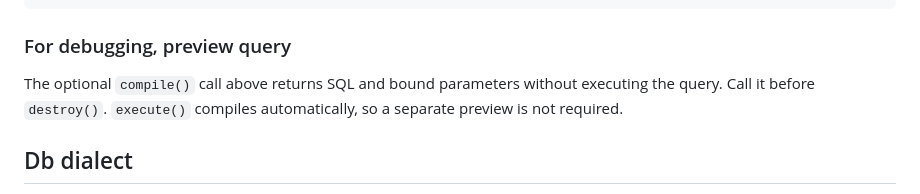
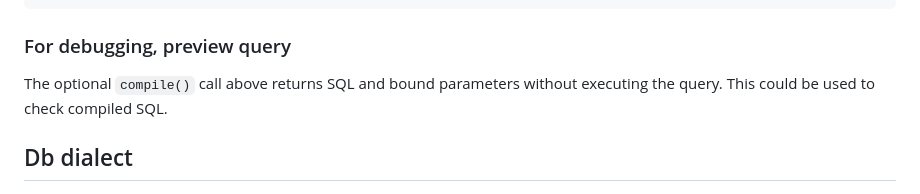
Before and after one commit to poweihuang0817/GoldenAnalyticsChallegne, a Markdown page: README.md, the part around the change. GitHub-like rendering.

Commit message:
docs: use candidate wording for SQL preview

```diff
--- a/README.md
+++ b/README.md
@@ -102,7 +102,7 @@ try {
 
 ### For debugging, preview query
 
-The optional `compile()` call above returns SQL and bound parameters without executing the query. Call it before `destroy()`. `execute()` compiles automatically, so a separate preview is not required.
+The optional `compile()` call above returns SQL and bound parameters without executing the query. This could be used to check compiled SQL.
 
 ## Db dialect
 - postgresql
```
